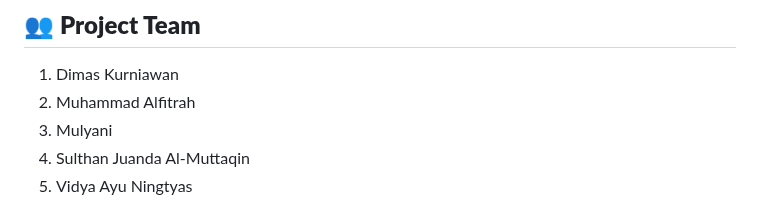
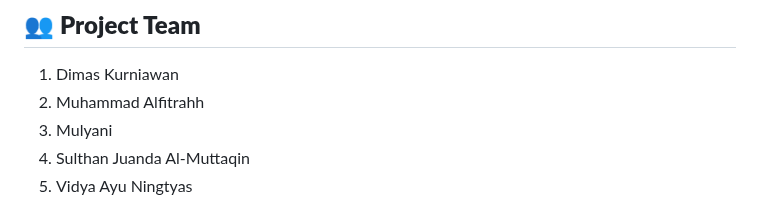
Before and after one commit to Dimas391/Pemesanan_Tiket_Bioskop, a Markdown page: README.md, the part around the change. GitHub-like rendering.

```diff
--- a/README.md
+++ b/README.md
@@ -5,7 +5,7 @@ CinemaTicket adalah aplikasi mobile inovatif yang dikembangkan menggunakan Flutt
 
 ## 👥 **Project Team**
 1. Dimas Kurniawan
-2. Muhammad Alfitrah
+2. Muhammad Alfitrahh
 3. Mulyani
 4. Sulthan Juanda Al-Muttaqin
 5. Vidya Ayu Ningtyas
```
